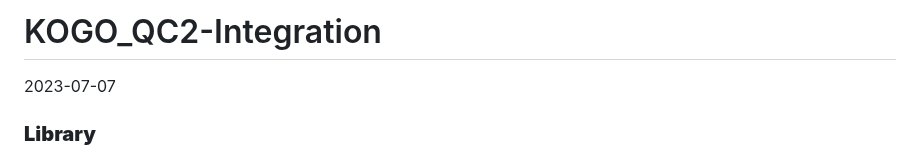
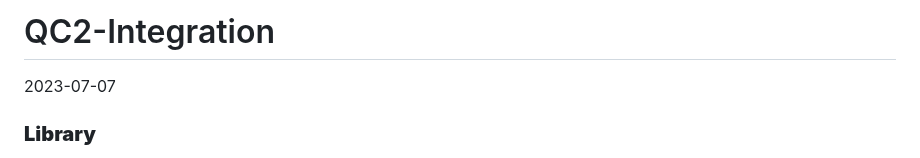
Before and after one commit to Stfort52/cblab-kogo-workshop, a Markdown page: QC2.md, the part around the change. GitHub-like rendering.

```diff
--- a/KOGO_2023_QC2.md
+++ b/QC2.md
@@ -1,4 +1,4 @@
-KOGO_QC2-Integration
+QC2-Integration
 ================
 2023-07-07
 
```
